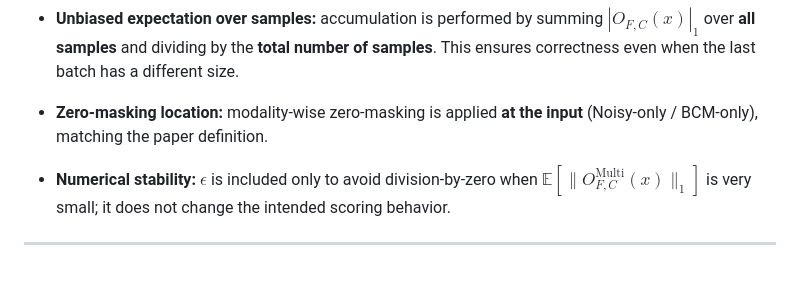
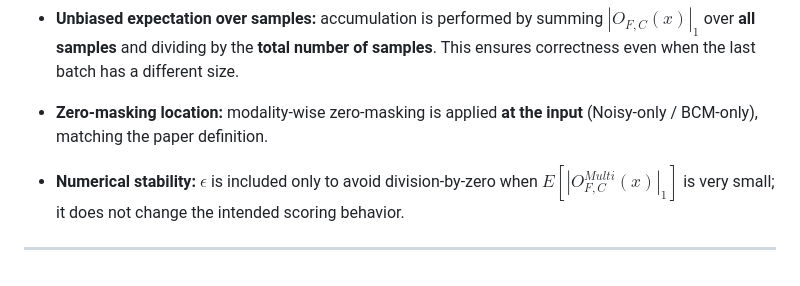
Before and after one commit to Yeeuny-Yup/CCAP, a Markdown page: README.md, the part around the change. Rendered like a GitHub page.

```diff
--- a/README.md
+++ b/README.md
@@ -68,6 +68,6 @@ A high $IS_{F,C}$ indicates that a channel responds **consistently** under both
 
 - **Zero-masking location:** modality-wise zero-masking is applied **at the input** (Noisy-only / BCM-only), matching the paper definition.
 
-- **Numerical stability:** $\epsilon$ is included only to avoid division-by-zero when $\mathbb{E}[\|O^{\mathrm{Multi}}_{F,C}(x)\|_1]$ is very small; it does not change the intended scoring behavior.
+- **Numerical stability:** $\epsilon$ is included only to avoid division-by-zero when $E[|O^{Multi}_{F,C}(x)|_1]$ is very small; it does not change the intended scoring behavior.
 
 ---
```
